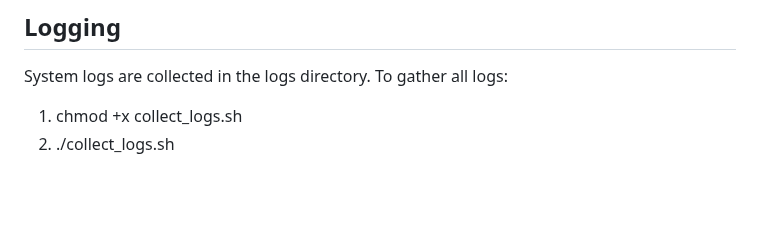
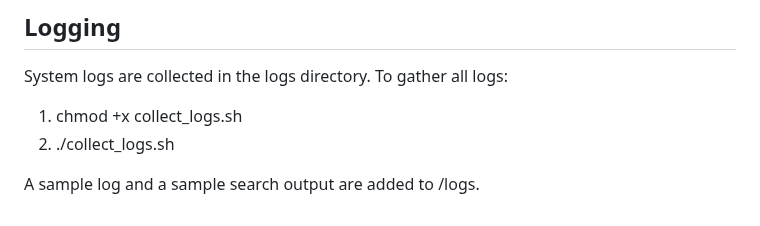
Before and after one commit to vasjuta/DY_lightweight-image-search, a Markdown page: README.md, the part around the change. Drawn GitHub-style; blank space fills up the shorter version.

Commit message:
initial commit

```diff
--- a/README.md
+++ b/README.md
@@ -101,3 +101,5 @@ Simple error handling
 System logs are collected in the logs directory. To gather all logs:
 1. chmod +x collect_logs.sh
 2. ./collect_logs.sh
+
+A sample log and a sample search output are added to /logs.
```
